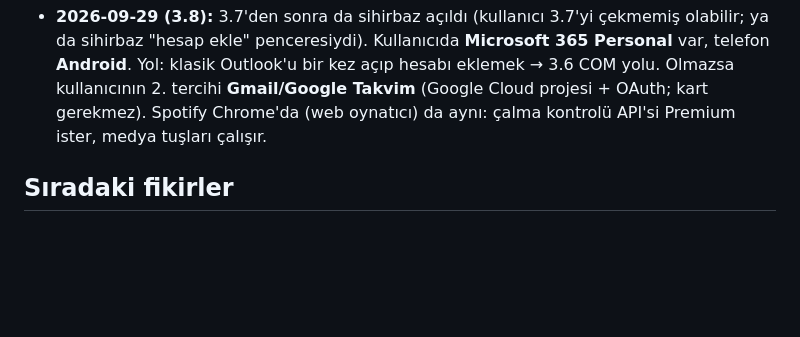
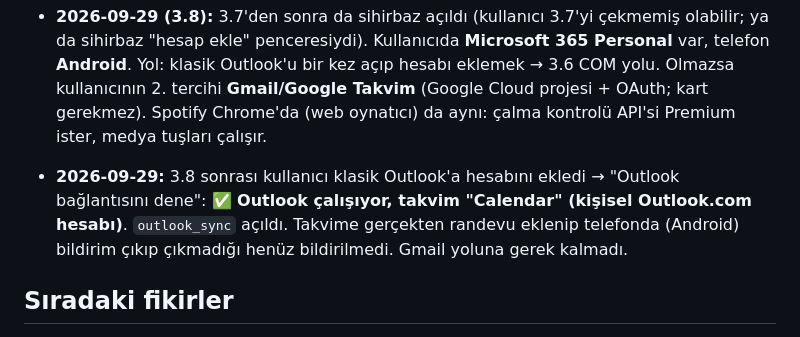
Before and after one commit to mrtdoctor-tech/Claude_Mert, a Markdown page: CLAUDE.md, the part around the change. Drawn GitHub-style; blank space fills up the shorter version.

Commit message:
Notlar: Outlook bağlantısı gerçek bilgisayarda çalıştı
Co-Authored-By: Claude Opus 5.5 <noreply@anthropic.com>
Claude-Session: https://claude.ai/code/session_016uVdGuuqHT6R9eSzfh19gf

```diff
--- a/CLAUDE.md
+++ b/CLAUDE.md
@@ -278,6 +278,9 @@ konuşulanları hatırlayan ve yeni sohbetlerde de unutmayan kişisel yapay zek
   penceresiydi). Kullanıcıda **Microsoft 365 Personal** var, telefon **Android**. Yol: klasik Outlook'u bir kez açıp
   hesabı eklemek → 3.6 COM yolu. Olmazsa kullanıcının 2. tercihi **Gmail/Google Takvim** (Google Cloud projesi +
   OAuth; kart gerekmez). Spotify Chrome'da (web oynatıcı) da aynı: çalma kontrolü API'si Premium ister, medya tuşları çalışır.
+- **2026-09-29:** 3.8 sonrası kullanıcı klasik Outlook'a hesabını ekledi → "Outlook bağlantısını dene": **✅ Outlook
+  çalışıyor, takvim "Calendar" (kişisel Outlook.com hesabı)**. `outlook_sync` açıldı. Takvime gerçekten randevu eklenip
+  telefonda (Android) bildirim çıkıp çıkmadığı henüz bildirilmedi. Gmail yoluna gerek kalmadı.
 
 ## Sıradaki fikirler
 
```
